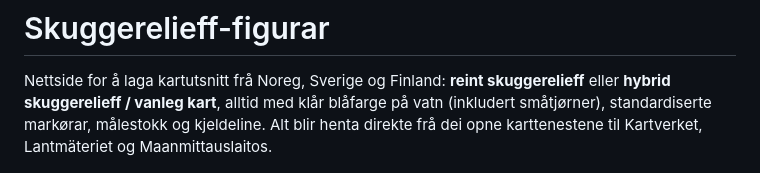
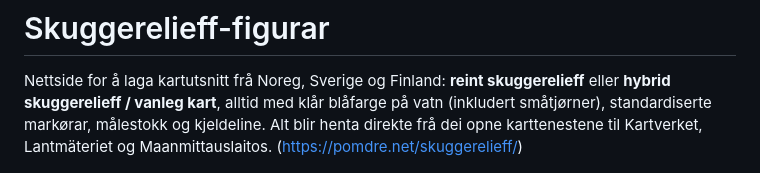
Before and after one commit to Pomdre/skuggerelieff, a Markdown page: README.md, the part around the change. Drawn GitHub-style.

Commit message:
Fix formatting and add link in README

```diff
--- a/README.md
+++ b/README.md
@@ -5,6 +5,7 @@ skuggerelieff** eller **hybrid skuggerelieff / vanleg kart**, alltid med klår
 blåfarge på vatn (inkludert småtjørner), standardiserte markørar, målestokk og
 kjeldeline. Alt blir henta direkte frå dei opne karttenestene til Kartverket,
 Lantmäteriet og Maanmittauslaitos.
+(https://pomdre.net/skuggerelieff/)
 
 ![Skuggerelieff-figurar](skjermbilete.png)
 
```
